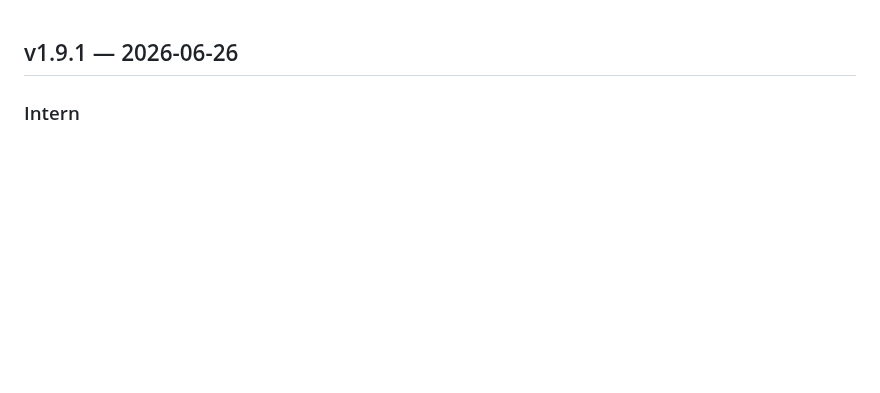
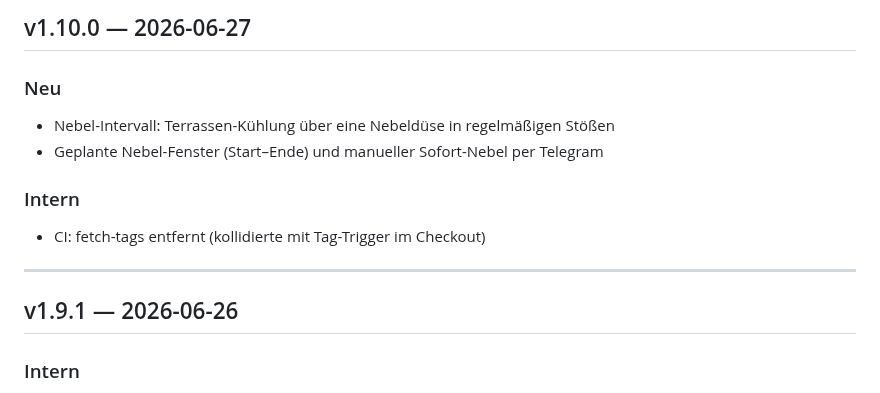
Before and after one commit to g41nxe/telegram-GartenBot, a Markdown page: CHANGELOG.md, the part around the change. Drawn GitHub-style; blank space fills up the shorter version.

Commit message:
chore: Release v1.10.0

```diff
--- a/CHANGELOG.md
+++ b/CHANGELOG.md
@@ -1,3 +1,14 @@
+## v1.10.0 — 2026-06-27
+
+### Neu
+- Nebel-Intervall: Terrassen-Kühlung über eine Nebeldüse in regelmäßigen Stößen
+- Geplante Nebel-Fenster (Start–Ende) und manueller Sofort-Nebel per Telegram
+
+### Intern
+- CI: fetch-tags entfernt (kollidierte mit Tag-Trigger im Checkout)
+
+---
+
 ## v1.9.1 — 2026-06-26
 
 ### Intern
```
